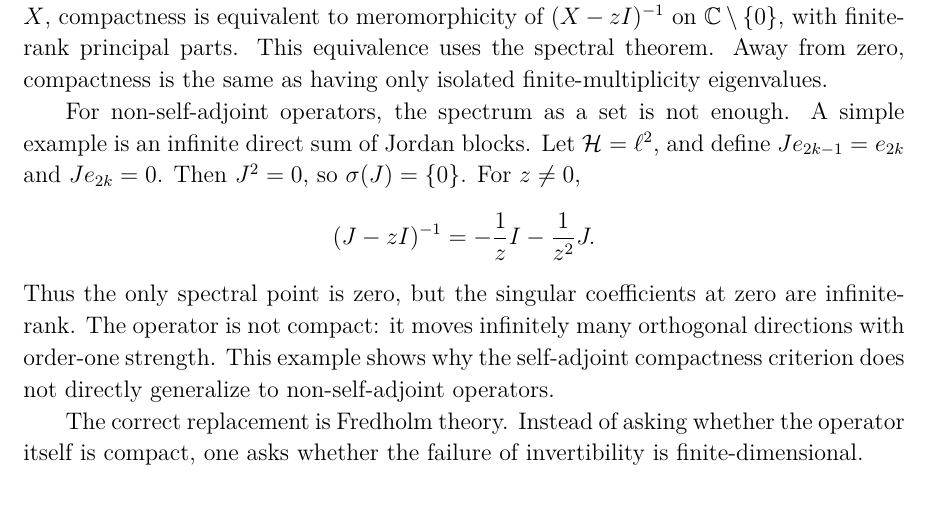
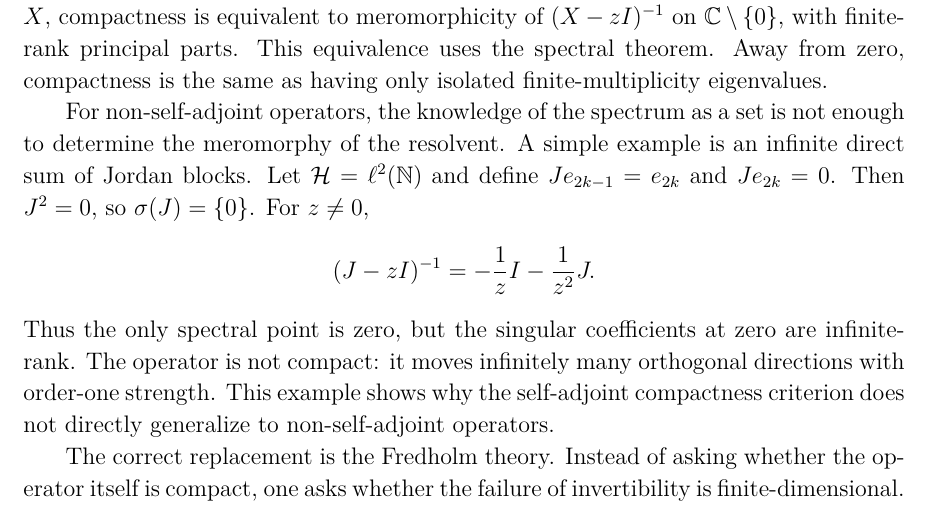
Before and after one commit to nimalashkari/Quantum-Meromorphy-Nima-s-copy, a LaTeX document (main_nocomments.tex): part of page 21 of 27, cut so that both start at the same text. Compiled offline with pdfLaTeX.

Commit message:
Updates from Overleaf

```diff
--- a/main_nocomments.tex
+++ b/main_nocomments.tex
@@ -1110,9 +1110,8 @@ self-adjoint operator \(X\), compactness is equivalent to meromorphicity of
 parts. This equivalence uses the spectral theorem. Away from zero, compactness
 is the same as having only isolated finite-multiplicity eigenvalues.
 
-For non-self-adjoint operators, the spectrum as a set is not enough. A simple
-example is an infinite direct sum of Jordan blocks. Let \(\mathcal H=\ell^2\),
-and define \(J e_{2k-1}=e_{2k}\) and \(J e_{2k}=0\). Then \(J^2=0\), so
+For non-self-adjoint operators, the knowledge of the spectrum as a set is not enough to determine the meromorphy of the resolvent. A simple
+example is an infinite direct sum of Jordan blocks. Let $\mathcal H=\ell^2(\mathbb{N})$ and define \(J e_{2k-1}=e_{2k}\) and \(J e_{2k}=0\). Then \(J^2=0\), so
 \(\sigma(J)=\{0\}\). For \(z\neq 0\),
 \[
 (J-zI)^{-1}=-\frac{1}{z}I-\frac{1}{z^2}J .
@@ -1123,7 +1122,7 @@ orthogonal directions with order-one strength. This example shows why the
 self-adjoint compactness criterion does not directly generalize to
 non-self-adjoint operators.
 
-The correct replacement is Fredholm theory. Instead of asking whether the
+The correct replacement is the Fredholm theory. Instead of asking whether the
 operator itself is compact, one asks whether the failure of invertibility is
 finite-dimensional.
 
```
